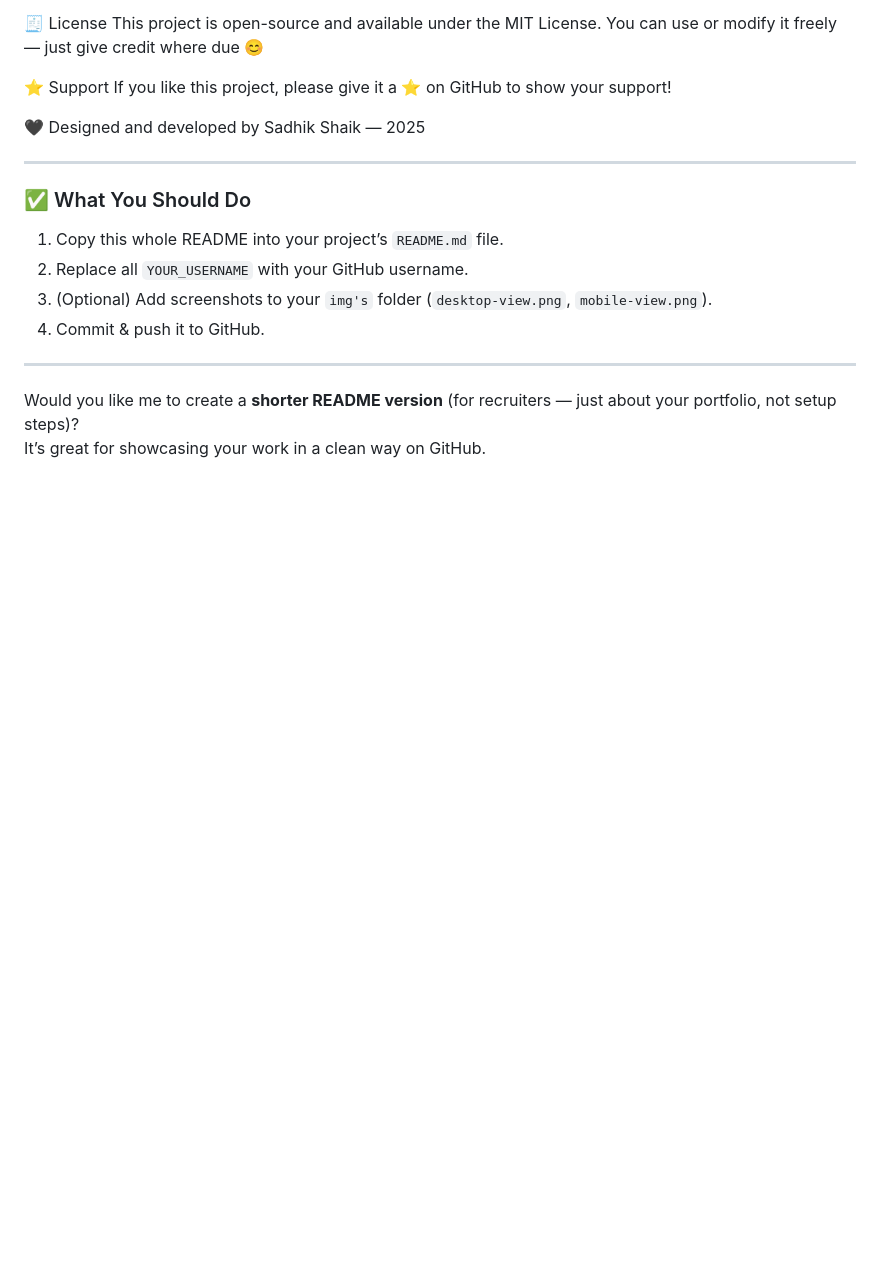
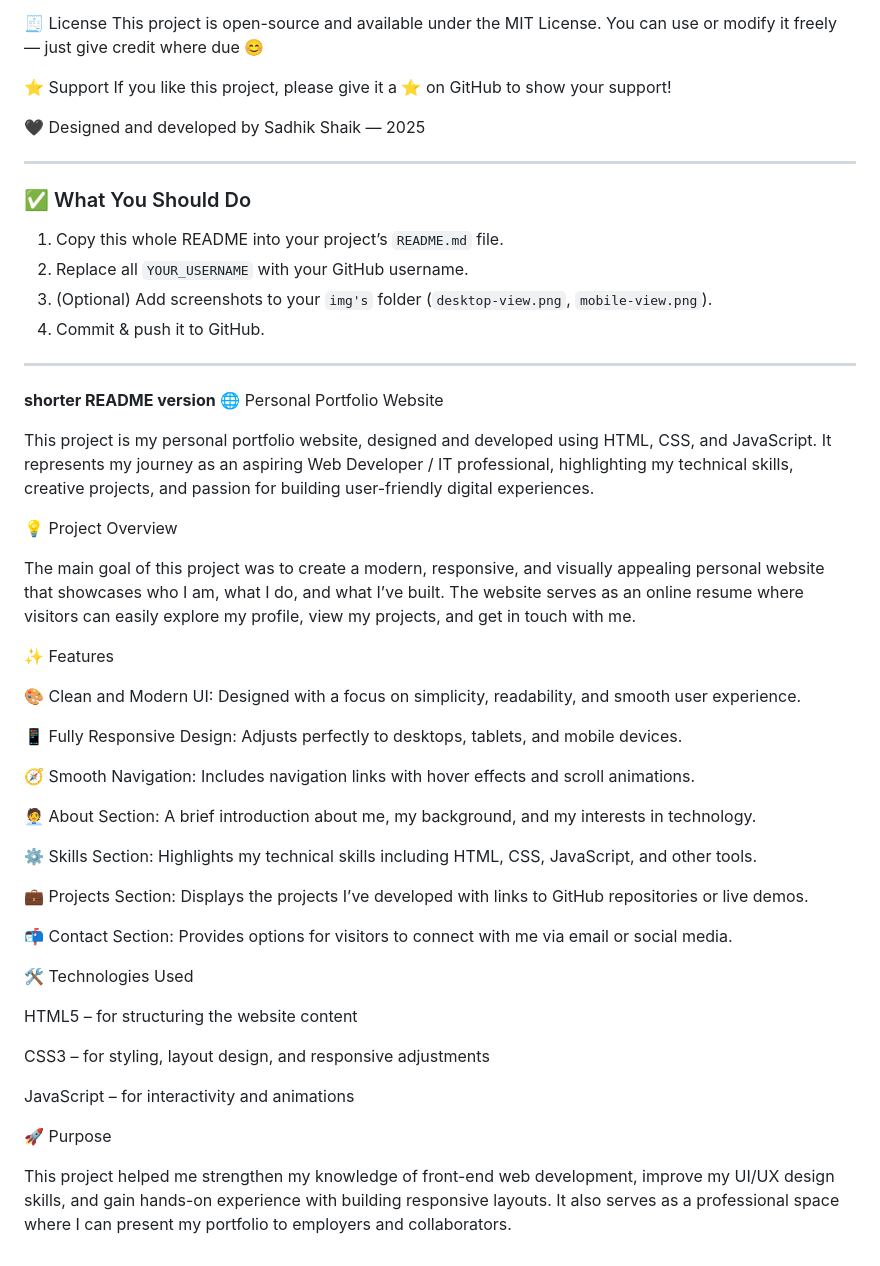
Before and after one commit to SADHIK0457/Personal_Portfolio_Website, a Markdown page: README.md, the part around the change. Drawn GitHub-style; blank space fills up the shorter version.

Commit message:
Add shorter README version for portfolio presentation
Added a shorter README version for showcasing the portfolio.

```diff
--- a/README.md
+++ b/README.md
@@ -205,5 +205,39 @@ If you like this project, please give it a ⭐ on GitHub to show your support!
 
 ---
 
-Would you like me to create a **shorter README version** (for recruiters — just about your portfolio, not setup steps)?
-It’s great for showcasing your work in a clean way on GitHub.
+**shorter README version**
+🌐 Personal Portfolio Website
+
+This project is my personal portfolio website, designed and developed using HTML, CSS, and JavaScript. It represents my journey as an aspiring Web Developer / IT professional, highlighting my technical skills, creative projects, and passion for building user-friendly digital experiences.
+
+💡 Project Overview
+
+The main goal of this project was to create a modern, responsive, and visually appealing personal website that showcases who I am, what I do, and what I’ve built. The website serves as an online resume where visitors can easily explore my profile, view my projects, and get in touch with me.
+
+✨ Features
+
+🎨 Clean and Modern UI: Designed with a focus on simplicity, readability, and smooth user experience.
+
+📱 Fully Responsive Design: Adjusts perfectly to desktops, tablets, and mobile devices.
+
+🧭 Smooth Navigation: Includes navigation links with hover effects and scroll animations.
+
+🧑‍💼 About Section: A brief introduction about me, my background, and my interests in technology.
+
+⚙️ Skills Section: Highlights my technical skills including HTML, CSS, JavaScript, and other tools.
+
+💼 Projects Section: Displays the projects I’ve developed with links to GitHub repositories or live demos.
+
+📬 Contact Section: Provides options for visitors to connect with me via email or social media.
+
+🛠️ Technologies Used
+
+HTML5 – for structuring the website content
+
+CSS3 – for styling, layout design, and responsive adjustments
+
+JavaScript – for interactivity and animations
+
+🚀 Purpose
+
+This project helped me strengthen my knowledge of front-end web development, improve my UI/UX design skills, and gain hands-on experience with building responsive layouts. It also serves as a professional space where I can present my portfolio to employers and collaborators.
```
